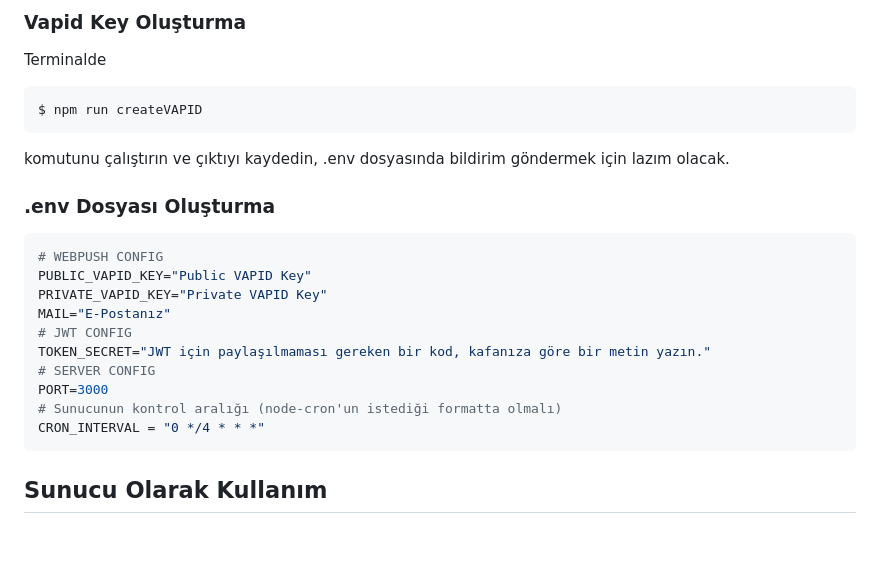
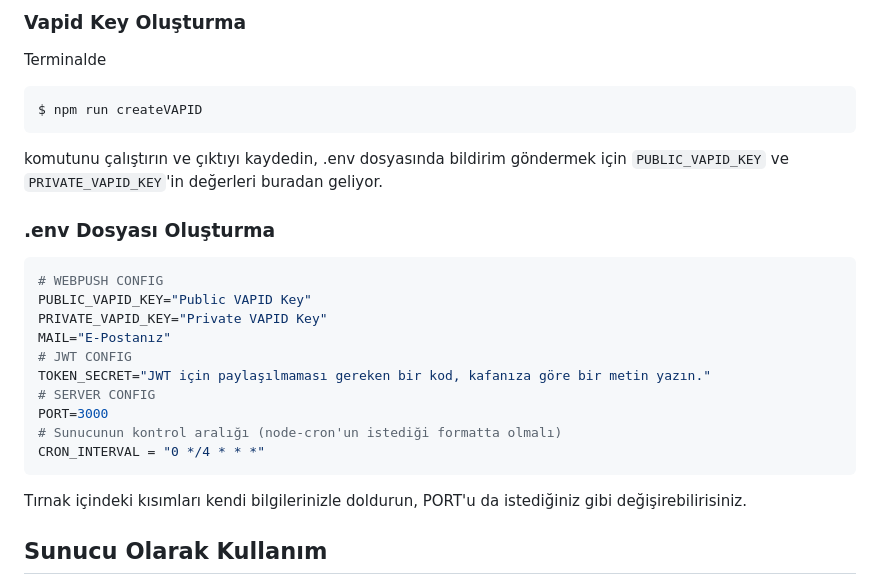
Before and after one commit to yussufbiyik/lego-store-stock-checker, a Markdown page: readme.md, the part around the change. Rendered like a GitHub page; blank space fills up the shorter version.

Commit message:
Update readme.md with instructions for creating VAPID keys and filling .env file

````diff
--- a/readme.md
+++ b/readme.md
@@ -57,7 +57,7 @@ Terminalde
 ```bash
 $ npm run createVAPID
 ```
-komutunu çalıştırın ve çıktıyı kaydedin, .env dosyasında bildirim göndermek için lazım olacak.
+komutunu çalıştırın ve çıktıyı kaydedin, .env dosyasında bildirim göndermek için `PUBLIC_VAPID_KEY` ve `PRIVATE_VAPID_KEY`'in değerleri buradan geliyor.
 
 ### .env Dosyası Oluşturma
 ```env
@@ -72,6 +72,7 @@ PORT=3000
 # Sunucunun kontrol aralığı (node-cron'un istediği formatta olmalı)
 CRON_INTERVAL = "0 */4 * * *"
 ```
+Tırnak içindeki kısımları kendi bilgilerinizle doldurun, PORT'u da istediğiniz gibi değişirebilirisiniz.
 
 ## Sunucu Olarak Kullanım
 Kontrol edilecek anahtarlıkların listesi argüman olarak verilir, eğer verilmezse sunucu çalışır ve izleme listesi kullanıcıların izleme listesi baz alınarak oluşturulur.
````
